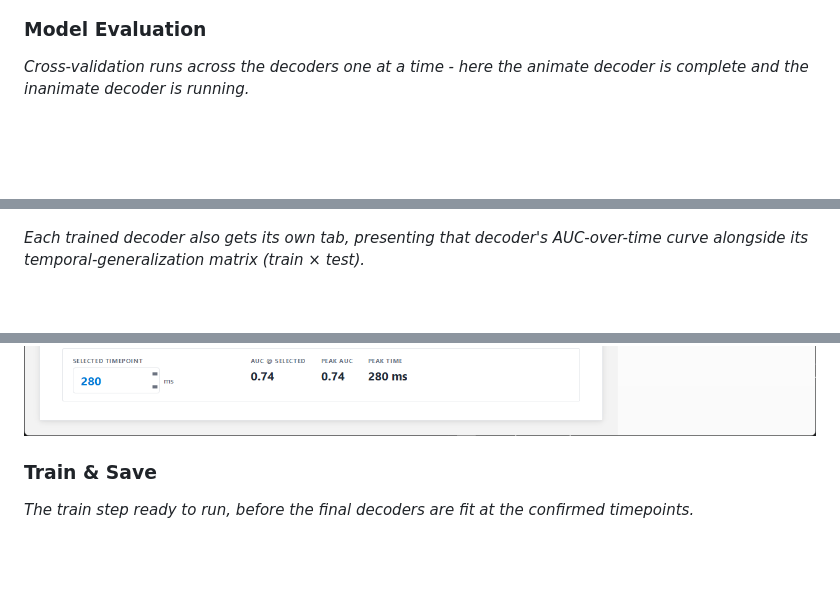
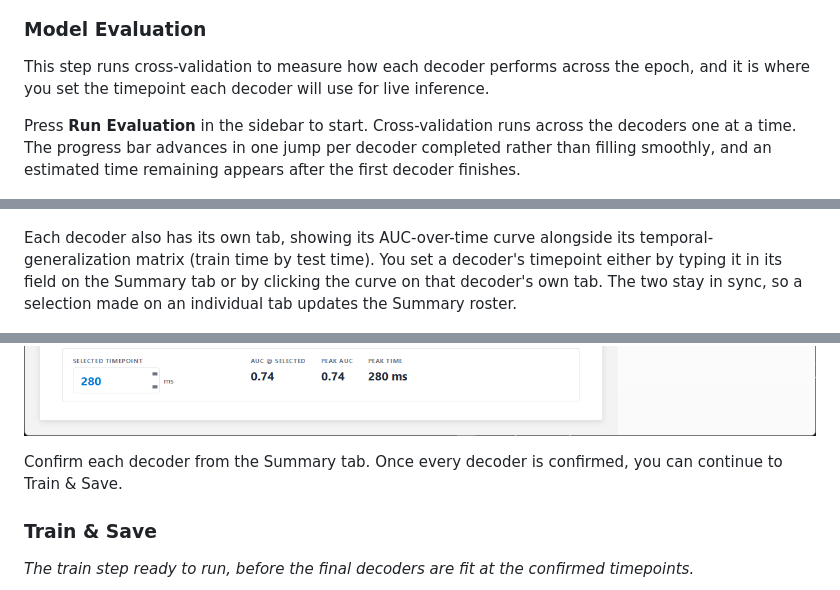
Before and after one commit to roiguri/live-reactivation-decoder, a Markdown page: docs/guide/user_manual.md, 3 parts joined by grey strips. GitHub-like rendering; blank space fills up the shorter version.

Commit message:
docs: write Model Evaluation section (per-decoder timepoints, progress note)

```diff
--- a/docs/guide/user_manual.md
+++ b/docs/guide/user_manual.md
@@ -131,7 +131,18 @@ data: the epochs retained per class and the number of ICA components removed.
 
 ### Model Evaluation
 
-*Cross-validation runs across the decoders one at a time - here the animate decoder is complete and the inanimate decoder is running.*
+This step runs cross-validation to measure how each decoder performs across the
+epoch, and it is where you set the timepoint each decoder will use for live
+inference.
+
+<!-- TODO (asset): add a "Run Evaluation" ready-state screenshot here (like the
+preprocessing and train ready screens), numbered to sort before
+05a-eval-progress. -->
+
+Press **Run Evaluation** in the sidebar to start. Cross-validation runs across
+the decoders one at a time. The progress bar advances in one jump per decoder
+completed rather than filling smoothly, and an estimated time remaining appears
+after the first decoder finishes.
 
 ![Evaluation - progress](../assets/walkthrough/05a-eval-progress.png)
 
@@ -139,14 +153,16 @@ data: the epochs retained per class and the number of ICA components removed.
 
 ![Evaluation - AUC](../assets/walkthrough/05b-eval-auc.png)
 
-*Each trained decoder also gets its own tab, presenting that decoder's AUC-over-time curve alongside its temporal-generalization matrix (train × test).*
+Each decoder also has its own tab, showing its AUC-over-time curve alongside its
+temporal-generalization matrix (train time by test time). You set a decoder's
+timepoint either by typing it in its field on the Summary tab or by clicking the
+curve on that decoder's own tab. The two stay in sync, so a selection made on an
+individual tab updates the Summary roster.
 
 ![Evaluation - per-decoder AUC and TGM](../assets/walkthrough/05c-eval-tgm.png)
 
-<!-- TODO (mechanics only): the operator picks the inference timepoint by clicking
-the AUC curve on the summary tab, and confirms it before training. Describe what
-the plots show (per-decoder AUC-over-time and the TGM) and the click-to-select
-mechanic, not how to judge which timepoint is best. -->
+Confirm each decoder from the Summary tab. Once every decoder is confirmed, you
+can continue to Train & Save.
 
 ### Train & Save
 
```
Also changed, not shown: other parts of docs/guide/user_manual.md (+4 -1 lines).
